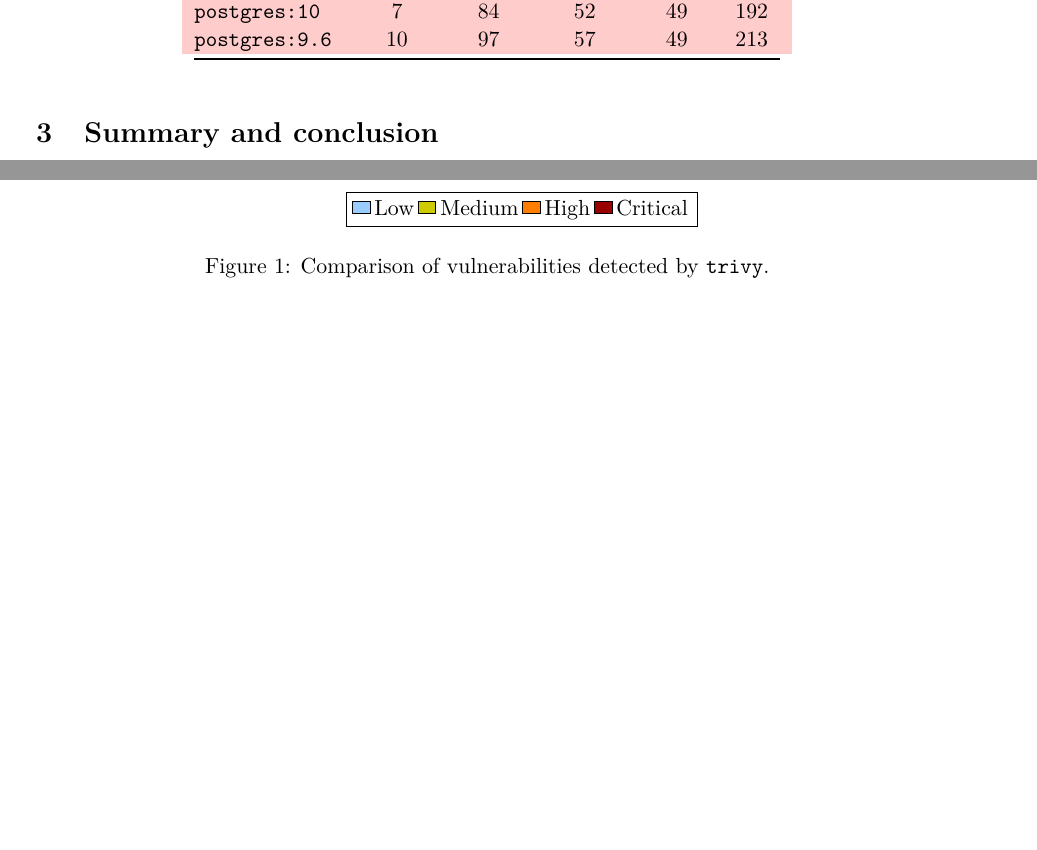
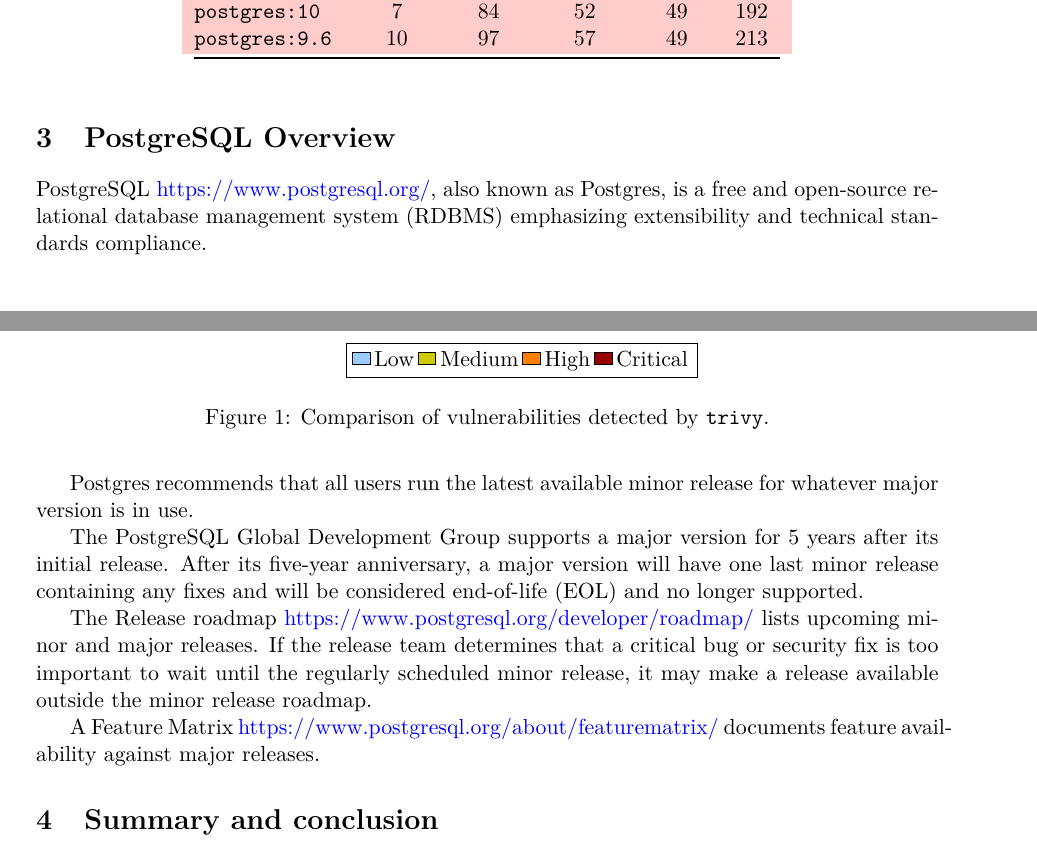
Before and after one commit to adriens/geol-showcase, a LaTeX paper (reports/postgresql/rapport_postgresql_EN.tex): two parts of pages 2 and 3 of 3 before the commit and two parts of pages 2 and 3 of 4 after it, joined at a grey line, cut so that both start at the same text, the shorter picture padded with empty space. Compiled offline with pdfLaTeX.

Commit message:
Update rapport_postgresql_EN.tex

```diff
--- a/reports/postgresql/rapport_postgresql_EN.tex
+++ b/reports/postgresql/rapport_postgresql_EN.tex
@@ -168,6 +168,18 @@
 \end{figure}
 
 
+\section{PostgreSQL Overview}
+
+PostgreSQL \href{https://www.postgresql.org/}{https://www.postgresql.org/}, also known as Postgres, is a free and open-source relational database management system (RDBMS) emphasizing extensibility and technical standards compliance.
+
+Postgres recommends that all users run the latest available minor release for whatever major version is in use.
+
+The PostgreSQL Global Development Group supports a major version for 5 years after its initial release. After its five-year anniversary, a major version will have one last minor release containing any fixes and will be considered end-of-life (EOL) and no longer supported.
+
+The Release roadmap \href{https://www.postgresql.org/developer/roadmap/}{https://www.postgresql.org/developer/roadmap/} lists upcoming minor and major releases. If the release team determines that a critical bug or security fix is too important to wait until the regularly scheduled minor release, it may make a release available outside the minor release roadmap.
+
+A Feature Matrix \href{https://www.postgresql.org/about/featurematrix/}{https://www.postgresql.org/about/featurematrix/} documents feature availability against major releases.
+
 \section{Summary and conclusion}
 
 The combined data analysis is clear. Figure \ref{fig:vuln-chart} strikingly illustrates this divergence:
```
Also changed, not shown: reports/postgresql/rapport_postgresql_EN.tex (1 more changed lines).
